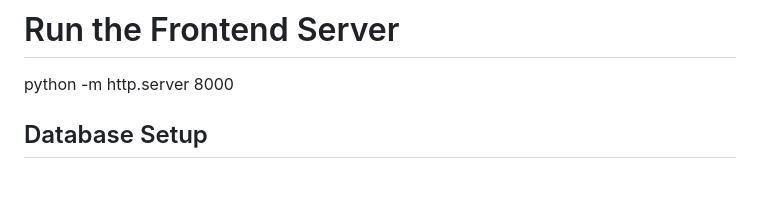
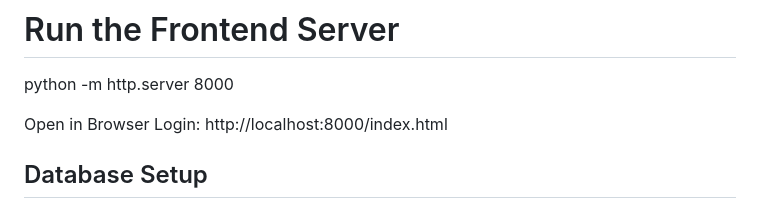
Before and after one commit to mutero263/Student-Management-System, a Markdown page: README.md, the part around the change. Drawn GitHub-style; blank space fills up the shorter version.

```diff
--- a/README.md
+++ b/README.md
@@ -65,6 +65,9 @@ python app.py
 # Run the Frontend Server
 python -m http.server 8000
 
+Open in Browser
+Login: http://localhost:8000/index.html
+
 ## Database Setup
 #Automatic Initialization
 The database users.db is auto-created when you run app.py
```
